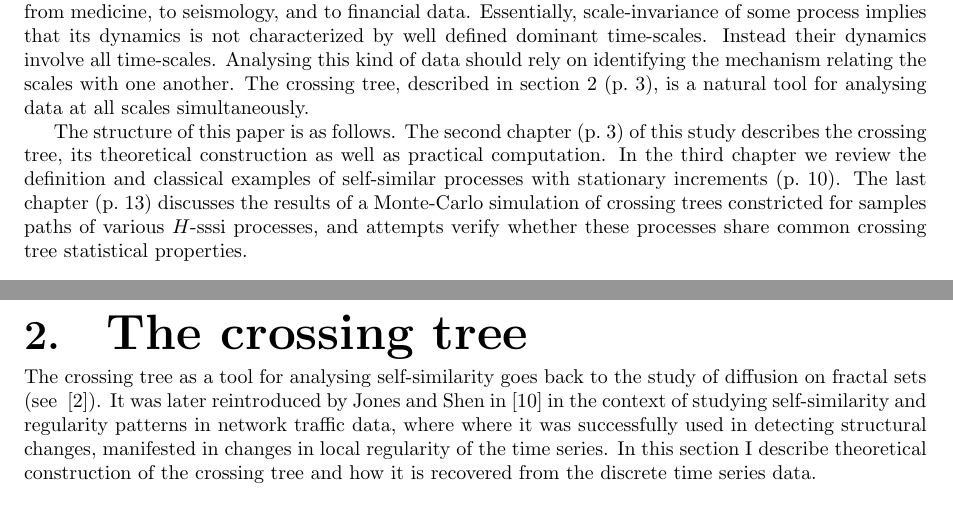
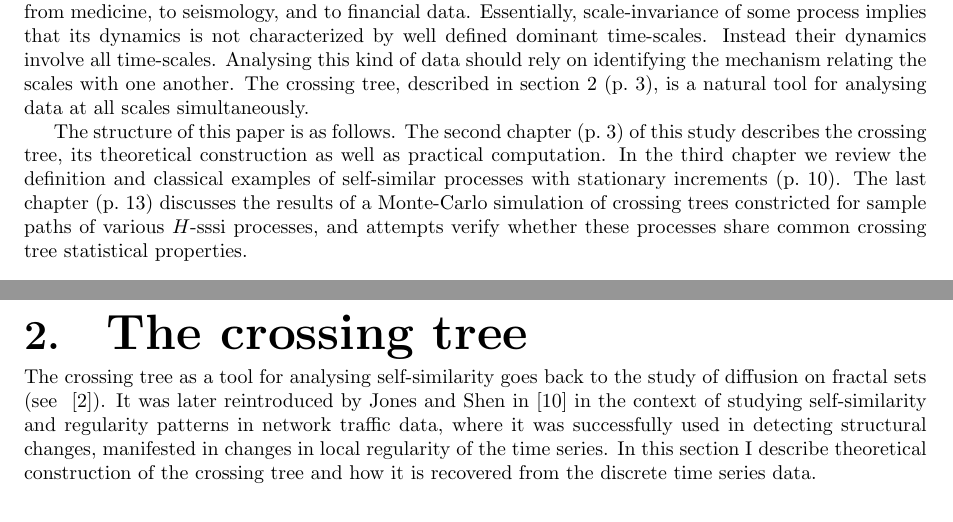
Before and after one commit to ivannz/crossing_paper2017, a LaTeX thesis (paper/project.tex, which reads paper/Chapter2.tex): two parts of pages 4 and 5 of 29, joined at a grey line, cut so that both start at the same text. Compiled offline with pdfLaTeX.

Commit message:
FIxed minor typos

```diff
--- a/paper/Chapter2.tex
+++ b/paper/Chapter2.tex
@@ -1,13 +1,13 @@
 \chapter{The crossing tree} % (fold)
 \label{cha:the_crossing_tree}
 
-The crossing tree as a tool for analysing self-similarity goes back to the study of
-diffusion on fractal sets (see ~\cite{BarlowPerkins88}). It was later reintroduced by Jones
-and Shen in \cite{jones2004} in the context of studying self-similarity and regularity
-patterns in network traffic data, where where it was successfully used in detecting
-structural changes, manifested in changes in local regularity of the time series.
-In this section I describe theoretical construction of the crossing tree and how
-it is recovered from the discrete time series data.
+The crossing tree as a tool for analysing self-similarity goes back to the study
+of diffusion on fractal sets (see ~\cite{BarlowPerkins88}). It was later reintroduced
+by Jones and Shen in \cite{jones2004} in the context of studying self-similarity
+and regularity patterns in network traffic data, where it was successfully used in
+detecting structural changes, manifested in changes in local regularity of the time
+series. In this section I describe theoretical construction of the crossing tree
+and how it is recovered from the discrete time series data.
 
 \section{Crossing Times} % (fold)
 \label{sec:crossing_times}
--- a/paper/project.tex
+++ b/paper/project.tex
@@ -78,13 +78,13 @@ section \ref{cha:the_crossing_tree} (p.~\pageref{cha:the_crossing_tree}), is
 a natural tool for analysing data at all scales simultaneously.
 
 The structure of this paper is as follows. The second chapter (p.~\pageref{cha:the_crossing_tree})
-of this study describes the crossing tree, its theoretical construction as well as practical
-computation. In the third chapter we review the definition and classical examples
-of self-similar processes with stationary increments (p.~\pageref{cha:h_sssi_processes}).
+of this study describes the crossing tree, its theoretical construction as well
+as practical computation. In the third chapter we review the definition and classical
+examples of self-similar processes with stationary increments (p.~\pageref{cha:h_sssi_processes}).
 The last chapter (p.~\pageref{cha:the_crossing_tree_and_h_sssi_processes}) discusses
-the results of a Monte-Carlo simulation of crossing trees constricted for samples paths
-of various $H$-sssi processes, and attempts verify whether these processes share
-common crossing tree statistical properties.
+the results of a Monte-Carlo simulation of crossing trees constricted for sample
+paths of various $H$-sssi processes, and attempts verify whether these processes
+share common crossing tree statistical properties.
 
 % chapter introduction (end)
 
```
